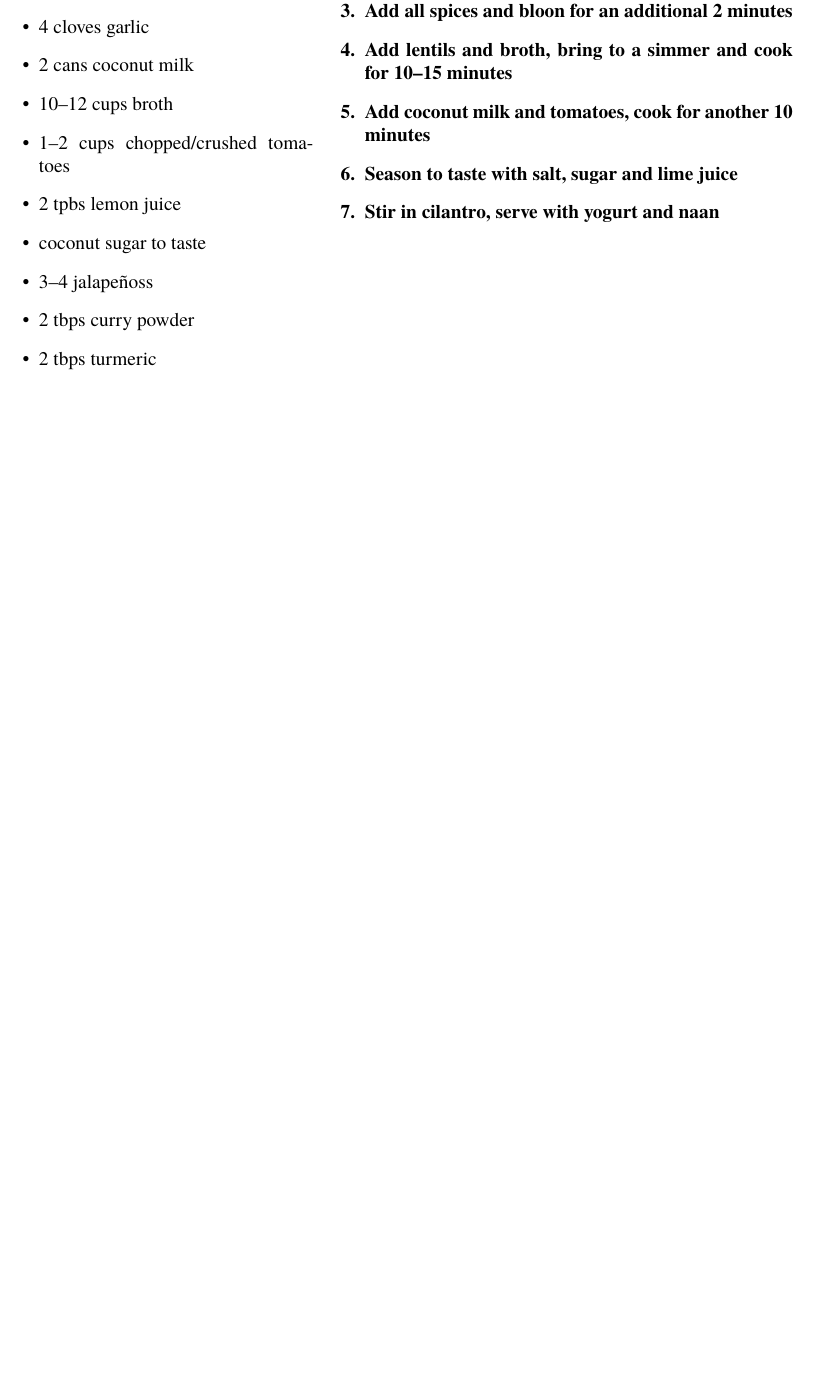
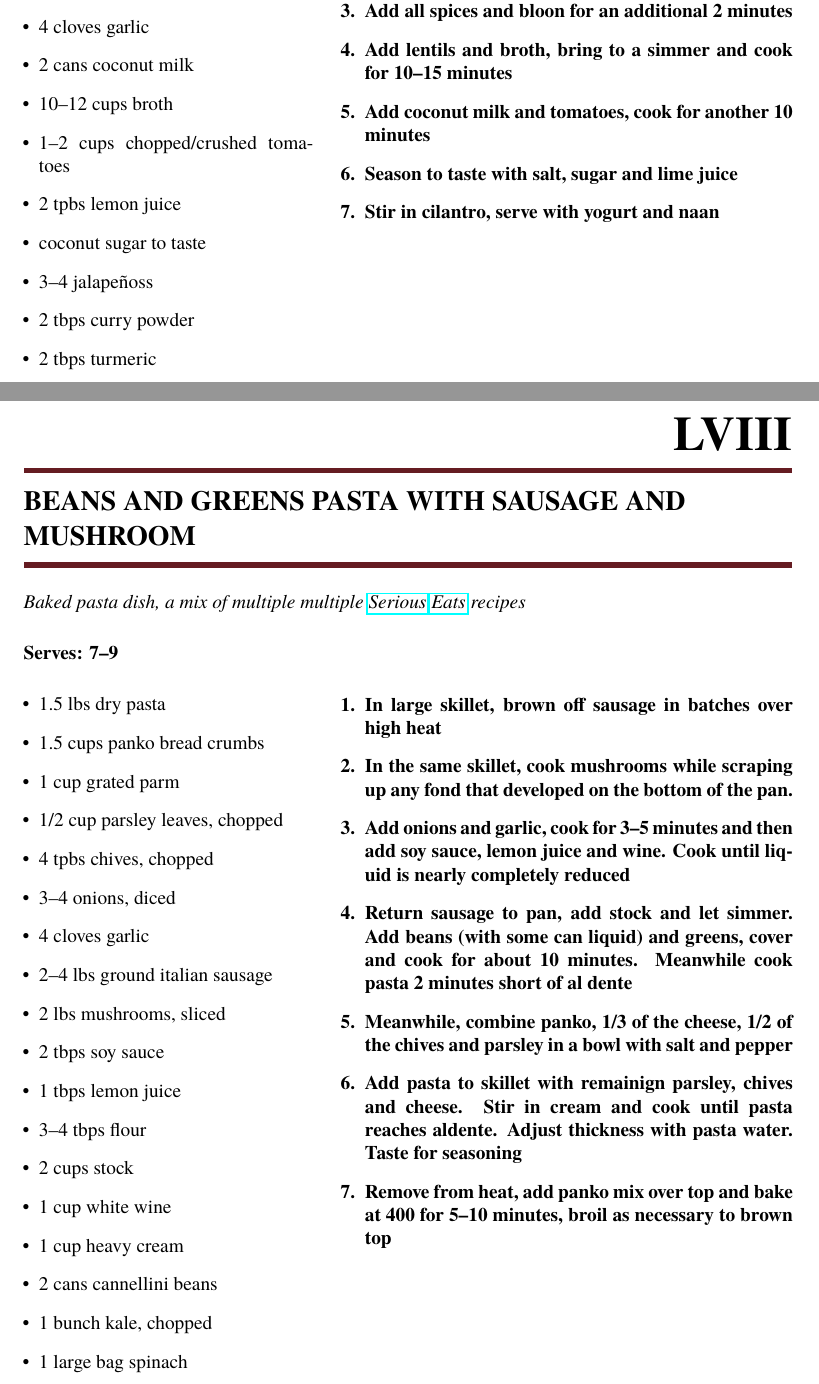
Before and after one commit to patmcmack/cookBook, a LaTeX thesis (cookBook.tex): part of page 60 of 62 before the commit and two parts of pages 61 and 62 of 65 after it, the two joined at a grey line, cut so that both start at the same text, the shorter picture padded with empty space. Compiled offline with pdfLaTeX.

Commit message:
Added chicken riggies and beans+greens

```diff
--- a/cookBook.tex
+++ b/cookBook.tex
@@ -1756,6 +1756,69 @@
                   \item Stir in cilantro, serve with yogurt and naan
             \end{enumerate}}
 
+      \meal{Beans and greens pasta with sausage and mushroom}
+            {Baked pasta dish, a mix of multiple multiple \href{https://www.seriouseats.com/cast-iron-cooking-crispy-baked-pasta-mushrooms-sausage-parmesan-cream-sauce-recipe}{Serious} \href{https://www.seriouseats.com/pasta-with-beans-and-greens}{Eats} recipes}
+            {7--9}                % Serving Size
+            {\begin{itemize}      % Ingredients
+                  \item 1.5 lbs dry pasta
+                  \item 1.5 cups panko bread crumbs
+                  \item 1 cup grated parm
+                  \item 1/2 cup parsley leaves, chopped
+                  \item 4 tpbs chives, chopped
+                  \item 3--4 onions, diced
+                  \item 4 cloves garlic
+                  \item 2--4 lbs ground italian sausage
+                  \item 2 lbs mushrooms, sliced
+                  \item 2 tbps soy sauce
+                  \item 1 tbps lemon juice
+                  \item 3--4 tbps flour
+                  \item 2 cups stock
+                  \item 1 cup white wine
+                  \item 1 cup heavy cream
+                  \item 2 cans cannellini beans
+                  \item 1 bunch kale, chopped
+                  \item 1 large bag spinach
+            \end{itemize}}
+            {\begin{enumerate}    % Cooking Instructions
+                  \item In large skillet, brown off sausage in batches over high heat
+                  \item In the same skillet, cook mushrooms while scraping up any fond that developed on the bottom of the pan.
+                  \item Add onions and garlic, cook for 3--5 minutes and then add soy sauce, lemon juice and wine. Cook until liquid is nearly completely reduced
+                  \item Return sausage to pan, add stock and let simmer. Add beans (with some can liquid) and greens, cover and cook for about 10 minutes. Meanwhile cook pasta 2 minutes short of al dente
+                  \item  Meanwhile, combine panko, 1/3 of the cheese, 1/2 of the chives and parsley in a bowl with salt and pepper
+                  \item Add pasta to skillet with remainign parsley, chives and cheese. Stir in cream and cook until pasta reaches aldente. Adjust thickness with pasta water. Taste for seasoning
+                  \item Remove from heat, add panko mix over top and bake at 400 for 5--10 minutes, broil as necessary to brown top
+            \end{enumerate}}
+
+
+      \meal{Chicken Riggies}
+            {Utica classic. Basically vodka sauce with chicken and hot peppers}
+            {7--9}                % Serving Size
+            {\begin{itemize}      % Ingredients
+                  \item 1.5 lbs rigatoni
+                  \item 3 lbs chicken thighs
+                  \item 3 clvoes garlic
+                  \item 3--5 red/orange bell peppers
+                  \item 1--2 lbs mushrooms, chopped
+                  \item 5--6 jarred hot peppers, chopped
+                  \item 2--3 fire roasted jarred peppers, chopped
+                  \item 28--42oz crushed tomatoes
+                  \item 1 cup basil, chopped
+                  \item 1.5 cup red wine
+                  \item 1.5 cups heavy cream
+                  \item 2 tbps red pepper flakes
+                  \item 1 cup pecorino romano cheese, grated
+                  \item 1 cup parsley, chopped
+            \end{itemize}}
+            {\begin{enumerate}    % Cooking Instructions
+                  \item  Season chicken with salt and pepper and then brown in batches in large pot.
+                  \item Remove chicken, add mushrooms and cook over high heat. When done add fresh and jarred tomatoes and cook until soft.
+                  \item Add garlic, red pepper flakes and cook for another 1--2 minutes. Add wine and cook until nearly dry
+                  \item Add tomatoes and simmer for 5--10 mintues, meanwhile chop chicken into bite-sized pieces
+                  \item Add cream to sauce, cook until it thickens
+                  \item Cook pasta 1--2 minutes short of al dente. Add to pot with sauce to finish cooking. Add chicken back and adjust thickness with pasta water
+                  \item Add cheese, basil and parsley. Serve immediately
+            \end{enumerate}}
+
             \printindex
 %%%%%%%%%%%%%%%%%%%%%%%%%%%%%%%%%%%%%%%%
       % \meal{RecipeTitle}
```
Also changed, not shown: cookBook.pdf.
